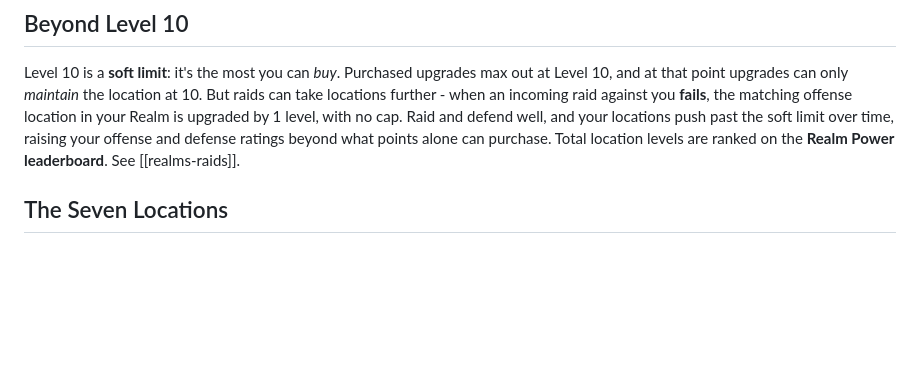
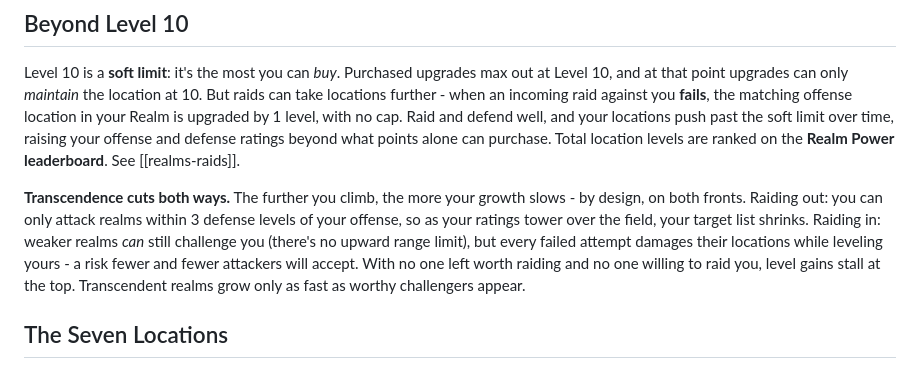
Before and after one commit to oculusorbus/skulliance, a Markdown page: skullpaper/realms-locations.md, the part around the change. Drawn GitHub-style; blank space fills up the shorter version.

Commit message:
Skull Paper: document the self-limiting nature of transcendent realms
Beyond Level 10 now explains the built-in brake: towering offense
shrinks the raidable target list (3-level down-range limit), and the
risk of failed attacks (damage to the attacker, free levels for the
defender) dries up incoming raids - so level gains stall at the top
and transcendent realms grow only as fast as challengers appear.

Co-Authored-By: Claude Opus 4.8 (1M context) <noreply@anthropic.com>

```diff
--- a/skullpaper/realms-locations.md
+++ b/skullpaper/realms-locations.md
@@ -13,6 +13,8 @@ Upgrades complete on a timer and are claimed automatically when you visit the Re
 ## Beyond Level 10
 
 Level 10 is a **soft limit**: it's the most you can *buy*. Purchased upgrades max out at Level 10, and at that point upgrades can only *maintain* the location at 10. But raids can take locations further - when an incoming raid against you **fails**, the matching offense location in your Realm is upgraded by 1 level, with no cap. Raid and defend well, and your locations push past the soft limit over time, raising your offense and defense ratings beyond what points alone can purchase. Total location levels are ranked on the **Realm Power leaderboard**. See [[realms-raids]].
+
+**Transcendence cuts both ways.** The further you climb, the more your growth slows - by design, on both fronts. Raiding out: you can only attack realms within 3 defense levels of your offense, so as your ratings tower over the field, your target list shrinks. Raiding in: weaker realms *can* still challenge you (there's no upward range limit), but every failed attempt damages their locations while leveling yours - a risk fewer and fewer attackers will accept. With no one left worth raiding and no one willing to raid you, level gains stall at the top. Transcendent realms grow only as fast as worthy challengers appear.
 
 ## The Seven Locations
 
```
